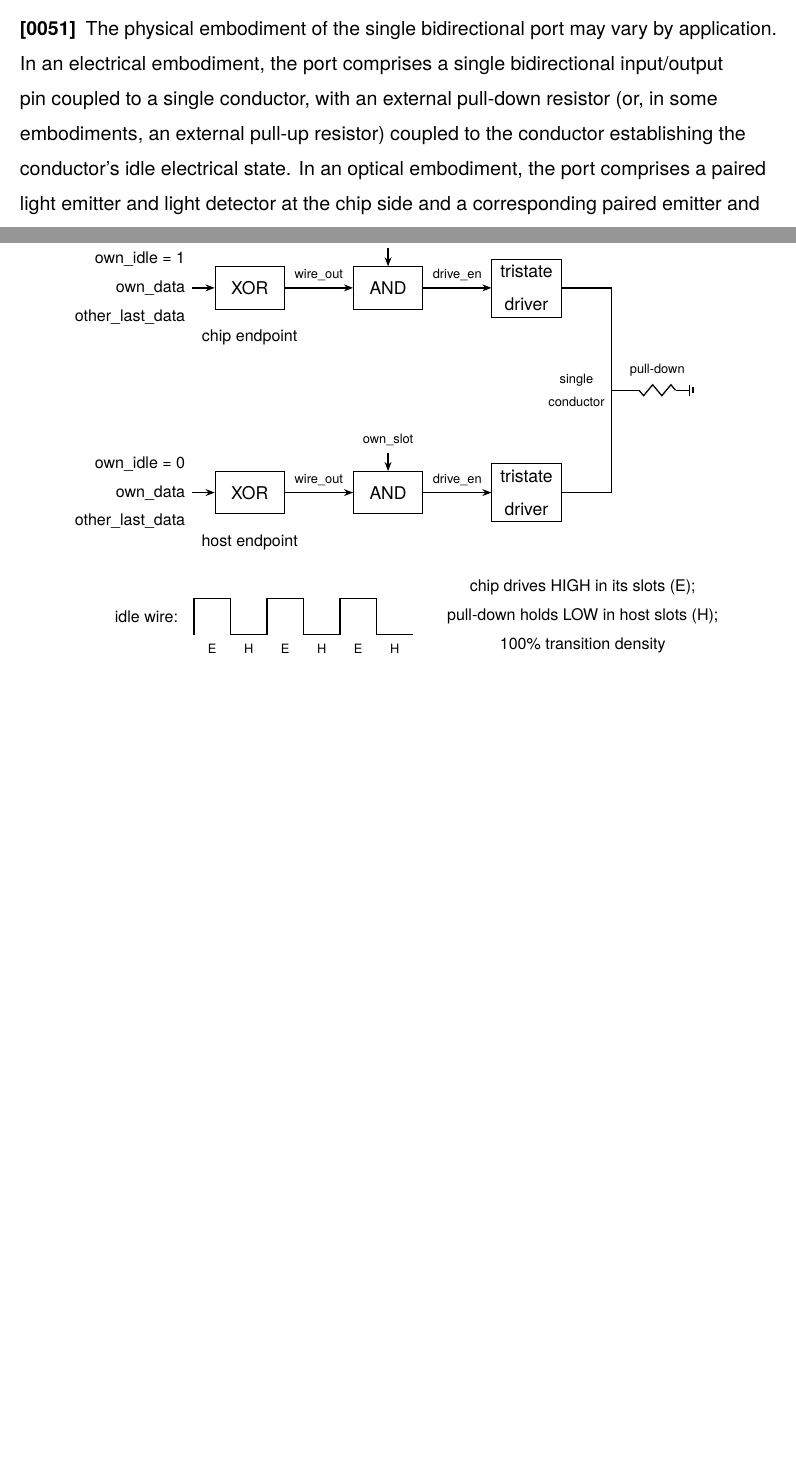
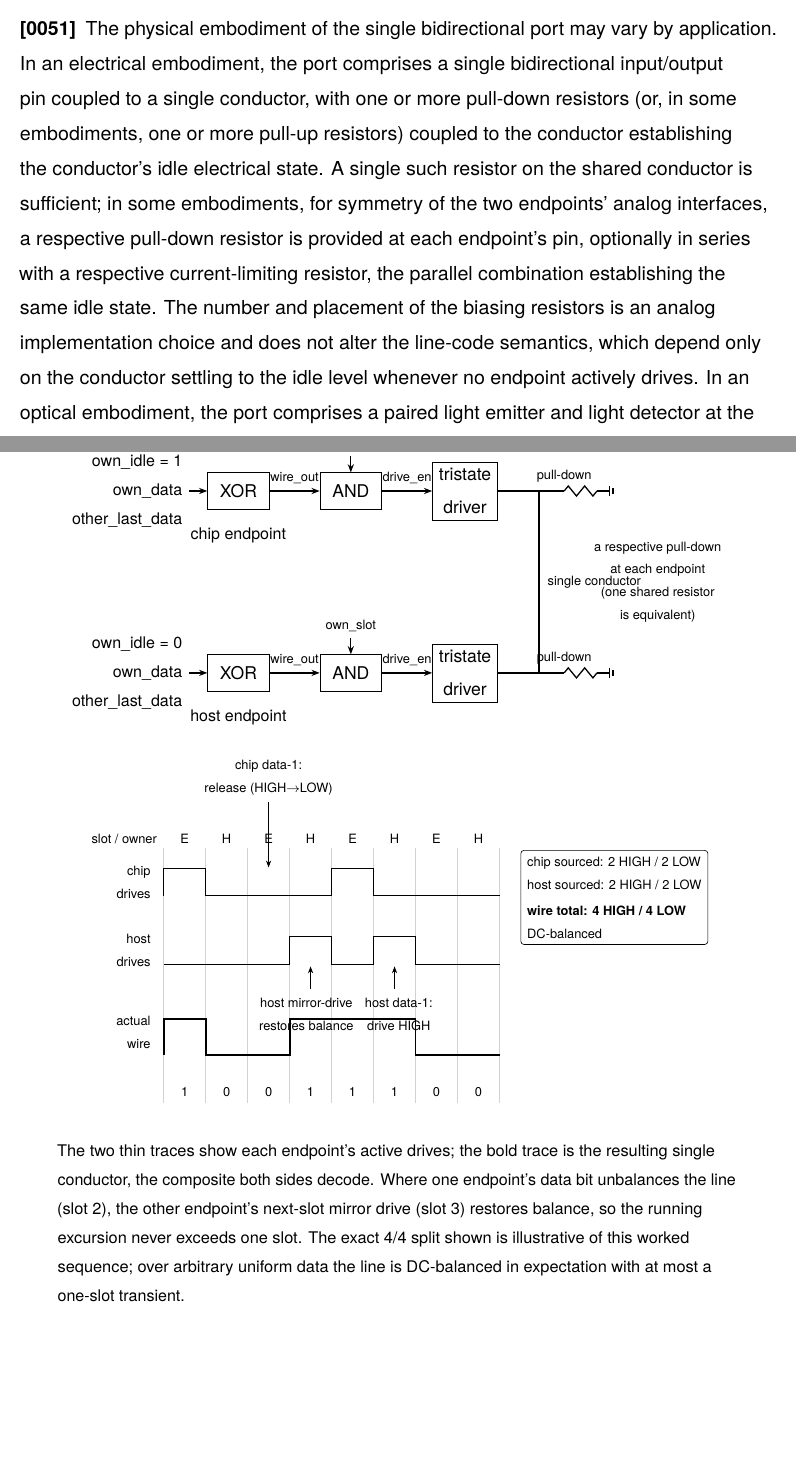
Before and after one commit to nickspiker/pipe, a LaTeX document (patent/patent.tex): two parts of pages 24 and 75 of 77, joined at a grey line, cut so that both start at the same text, the shorter picture padded with empty space. Compiled offline with pdfLaTeX.

Commit message:
patent: FIG 3 worked mirror-XOR example + symmetric pull-downs
- gate schematic now shows a respective pull-down at each endpoint
  (symmetric), with note that one shared resistor is equivalent
- replaced idle-only waveform with a worked 8-slot example: two thin
  per-endpoint drive lanes + bold composite wire (1 0 0 1 1 1 0 0),
  callouts on chip-data-1 release, host mirror-compensation, host data-1
- balance tally box: chip 2/2, host 2/2, wire 4/4 DC-balanced, with
  footnote that exact split is illustrative (balanced in expectation,
  one-slot transient over arbitrary data)
- claims: pull-down recitations in independent claims (linecode,
  silentfail) now 'one or more pull-down elements' incl. per-endpoint;
  spec embodiment para adds symmetric per-pin option + series resistor

Co-Authored-By: Claude Opus 4.8 (1M context) <noreply@anthropic.com>

```diff
--- a/patent/patent.tex
+++ b/patent/patent.tex
@@ -242,7 +242,7 @@ A timing waveform annotation depicts a noise event of duration less than one hal
 
 \para The chip's external interface comprises exactly one bidirectional communication port. The chip does not include a separate clock input, a debug interface, a JTAG tap, an in-circuit firmware update mechanism, an out-of-band manufacturer access path, a destruct port, or any other interface that crosses the chip's package boundary. The architectural decision to provide a single bidirectional port is not aesthetic; each interface absent from the chip is a class of attack absent from the chip.
 
-\para The physical embodiment of the single bidirectional port may vary by application. In an electrical embodiment, the port comprises a single bidirectional input/output pin coupled to a single conductor, with an external pull-down resistor (or, in some embodiments, an external pull-up resistor) coupled to the conductor establishing the conductor's idle electrical state. In an optical embodiment, the port comprises a paired light emitter and light detector at the chip side and a corresponding paired emitter and detector at the host side, with both pairs coupled to a single optical fiber operating as a bidirectional channel; the channel's idle state is established by an optical bias source or by passive emitter quiescence with detector thresholding. In a magnetic or inductive embodiment, the port comprises one or more coupling coils, with the channel operating thru near-field magnetic coupling and the channel's idle state established by a quiescent flux level. Capacitive, radio-frequency near-field, and acoustic embodiments employ analogous structures. References herein to ``wire,'' ``conductor,'' ``drive,'' ``pull-down,'' ``high logic level,'' ``low logic level,'' and similar electrical terminology are used to describe the line code clearly in the electrical embodiment; in non-electrical embodiments, the corresponding analog structures and signal states apply, and the term ``channel'' is used herein when the description applies generally to any physical embodiment.
+\para The physical embodiment of the single bidirectional port may vary by application. In an electrical embodiment, the port comprises a single bidirectional input/output pin coupled to a single conductor, with one or more pull-down resistors (or, in some embodiments, one or more pull-up resistors) coupled to the conductor establishing the conductor's idle electrical state. A single such resistor on the shared conductor is sufficient; in some embodiments, for symmetry of the two endpoints' analog interfaces, a respective pull-down resistor is provided at each endpoint's pin, optionally in series with a respective current-limiting resistor, the parallel combination establishing the same idle state. The number and placement of the biasing resistors is an analog implementation choice and does not alter the line-code semantics, which depend only on the conductor settling to the idle level whenever no endpoint actively drives. In an optical embodiment, the port comprises a paired light emitter and light detector at the chip side and a corresponding paired emitter and detector at the host side, with both pairs coupled to a single optical fiber operating as a bidirectional channel; the channel's idle state is established by an optical bias source or by passive emitter quiescence with detector thresholding. In a magnetic or inductive embodiment, the port comprises one or more coupling coils, with the channel operating thru near-field magnetic coupling and the channel's idle state established by a quiescent flux level. Capacitive, radio-frequency near-field, and acoustic embodiments employ analogous structures. References herein to ``wire,'' ``conductor,'' ``drive,'' ``pull-down,'' ``high logic level,'' ``low logic level,'' and similar electrical terminology are used to describe the line code clearly in the electrical embodiment; in non-electrical embodiments, the corresponding analog structures and signal states apply, and the term ``channel'' is used herein when the description applies generally to any physical embodiment.
 
 \para The absence of a JTAG interface eliminates in-system invasive probing of the chip's internal state. The absence of a firmware update mechanism eliminates the possibility of future vendor-pushed identity replacement. The absence of a debug interface eliminates any manufacturer access path designated as a service mode. The absence of a destruct pin eliminates any host-authenticated wipe that an attacker possessing the chip could trigger. The absence of an external clock input eliminates clock-glitching attacks against the chip's finite-state machine.
 
@@ -868,66 +868,119 @@ A method and apparatus for vendor-free domain-separated cryptographic device att
 \begin{center}
 \textbf{\figref{xorgates}}
 
-\vspace{1em}
+\vspace{0.6em}
 \begin{tikzpicture}[
   font=\small,
-  blk/.style={draw, minimum width=3.6em, minimum height=2.2em, align=center},
-  arrow/.style={-{Stealth[length=2mm]}, thick},
+  blk/.style={draw, minimum width=3.2em, minimum height=1.9em, align=center},
+  arrow/.style={-{Stealth[length=1.8mm]}, thick},
   note/.style={font=\footnotesize, align=center},
   lbl/.style={font=\scriptsize, align=center}]
 
 % chip endpoint (top row)
 \node[note, align=right] (inc) at (0,0) {own\_idle = 1\\own\_data\\other\_last\_data};
-\node[blk, right=0.5cm of inc]  (xorc) {XOR};
-\node[blk, right=1.5cm of xorc] (andc) {AND};
-\node[blk, right=1.5cm of andc] (tric) {tristate\\driver};
+\node[blk, right=0.4cm of inc]  (xorc) {XOR};
+\node[blk, right=1.1cm of xorc] (andc) {AND};
+\node[blk, right=1.1cm of andc] (tric) {tristate\\driver};
 \draw[arrow] (inc)  -- (xorc);
 \draw[arrow] (xorc) -- node[lbl, above] {wire\_out} (andc);
 \draw[arrow] (andc) -- node[lbl, above] {drive\_en} (tric);
-\node[lbl, above=0.4cm of andc] (slotc) {own\_slot};
+\node[lbl, above=0.35cm of andc] (slotc) {own\_slot};
 \draw[arrow] (slotc) -- (andc);
-\node[note, below=0.3cm of xorc] {chip endpoint};
+\node[note, below=0.25cm of xorc] {chip endpoint};
 
 % host endpoint (bottom row, mirrored)
-\node[blk, below=3.2cm of tric] (trih) {tristate\\driver};
-\node[blk, left=1.5cm of trih]  (andh) {AND};
-\node[blk, left=1.5cm of andh]  (xorh) {XOR};
-\node[note, align=right, left=0.5cm of xorh] (inh) {own\_idle = 0\\own\_data\\other\_last\_data};
+\node[blk, below=2.7cm of tric] (trih) {tristate\\driver};
+\node[blk, left=1.1cm of trih]  (andh) {AND};
+\node[blk, left=1.1cm of andh]  (xorh) {XOR};
+\node[note, align=right, left=0.4cm of xorh] (inh) {own\_idle = 0\\own\_data\\other\_last\_data};
 \draw[arrow] (inh)  -- (xorh);
 \draw[arrow] (xorh) -- node[lbl, above] {wire\_out} (andh);
 \draw[arrow] (andh) -- node[lbl, above] {drive\_en} (trih);
-\node[lbl, above=0.4cm of andh] (sloth) {own\_slot};
+\node[lbl, above=0.35cm of andh] (sloth) {own\_slot};
 \draw[arrow] (sloth) -- (andh);
-\node[note, below=0.3cm of xorh] {host endpoint};
+\node[note, below=0.25cm of xorh] {host endpoint};
 
 % single conductor joining the endpoints
-\coordinate[right=1.1cm of tric] (wj);
-\coordinate[right=1.1cm of trih] (wjh);
+\coordinate[right=0.9cm of tric] (wj);
+\coordinate[right=0.9cm of trih] (wjh);
 \draw[thick] (tric) -- (wj);
 \draw[thick] (trih) -- (wjh);
-\draw[thick] (wj) -- node[lbl, left] {single\\conductor} (wjh);
+\draw[thick] (wj) -- node[lbl, right=1pt] {single conductor} (wjh);
 
-% pull-down resistor to ground off the conductor midpoint
-\coordinate (mid) at ($(wj)!0.5!(wjh)$);
-\draw[thick] (mid) -- ++(0.6,0) coordinate (rtop);
-\draw[thick] (rtop) -- ++(0.1,-0.12) -- ++(0.2,0.24) -- ++(0.2,-0.24) -- ++(0.2,0.24) -- ++(0.1,-0.12) coordinate (rbot);
-\node[lbl, above=0.15cm of rtop, xshift=0.4cm] {pull-down};
-\draw[thick] (rbot) -- ++(0.3,0) coordinate (gnd);
-\draw[thick] ($(gnd)+(0,-0.12)$) -- ++(0,0.24);
-\draw[thick] ($(gnd)+(0.08,-0.07)$) -- ++(0,0.14);
+% per-side pull-down at each pin (symmetric)
+\foreach \n/\dir in {wj/1, wjh/-1} {
+  \draw[thick] (\n) -- ++(0.55,0) coordinate (r\n t);
+  \draw[thick] (r\n t) -- ++(0.09,0.11) -- ++(0.18,-0.22) -- ++(0.18,0.22) -- ++(0.18,-0.22) -- ++(0.09,0.11) coordinate (r\n b);
+  \draw[thick] (r\n b) -- ++(0.28,0) coordinate (g\n);
+  \draw[thick] ($(g\n)+(0,-0.11)$) -- ++(0,0.22);
+  \draw[thick] ($(g\n)+(0.07,-0.06)$) -- ++(0,0.12);
+}
+\node[lbl, above=0.04cm of rwjt] {pull-down};
+\node[lbl, above=0.04cm of rwjht] {pull-down};
+\node[lbl, align=center] at ($(wj)!0.5!(wjh)$) [xshift=2.6cm] {a respective pull-down\\at each endpoint\\(one shared resistor\\is equivalent)};
+\end{tikzpicture}
 
-% idle waveform
-\begin{scope}[shift={(1.2,-7.6)}]
-\node[note, left] at (0,0.4) {idle wire:};
-\draw[thick] (0.2,0) -- ++(0,0.8) -- ++(0.8,0) -- ++(0,-0.8) -- ++(0.8,0)
-  -- ++(0,0.8) -- ++(0.8,0) -- ++(0,-0.8) -- ++(0.8,0)
-  -- ++(0,0.8) -- ++(0.8,0) -- ++(0,-0.8) -- ++(0.8,0);
-\foreach \x/\l in {0.6/E, 1.4/H, 2.2/E, 3.0/H, 3.8/E, 4.6/H}
-  \node[lbl] at (\x,-0.3) {\l};
-\node[note, right] at (5.6,0.4)
-  {chip drives HIGH in its slots (E);\\pull-down holds LOW in host slots (H);\\100\% transition density};
-\end{scope}
+\vspace{0.4em}
+
+% ---- worked mirror-XOR example ----
+\begin{tikzpicture}[
+  font=\small,
+  lbl/.style={font=\scriptsize, align=center},
+  note/.style={font=\footnotesize, align=center},
+  hi/.style={thick},
+  x=0.92cm, y=1cm]
+
+% slot grid: 8 slots, owners E H E H E H E H; wire = 1 0 0 1 1 1 0 0
+% drives: chip(E) high at 0,4 ; host(H) high at 3,5 ; releases elsewhere
+\def\slotlabels{0/E,1/H,2/E,3/H,4/E,5/H,6/E,7/H}
+
+% column guides + owner row
+\foreach \s/\o in \slotlabels {
+  \draw[gray!35, very thin] (\s,3.05) -- (\s,-2.55);
+  \node[lbl] at (\s+0.5,3.25) {\o};
+}
+\draw[gray!35, very thin] (8,3.05) -- (8,-2.55);
+\node[lbl, left] at (0,3.25) {slot / owner};
+
+% lane 1: chip drive (thin). high at slots 0,4 ; low (release) elsewhere
+\node[lbl, left, align=right] at (-0.15,2.3) {chip\\drives};
+\def\chipwave{0/1,1/0,2/0,3/0,4/1,5/0,6/0,7/0}
+\draw[thick]
+  (0,2.0) -- (0,2.6) -- (1,2.6) -- (1,2.0) -- (2,2.0) -- (2,2.0) -- (3,2.0)
+  -- (3,2.0) -- (4,2.0) -- (4,2.6) -- (5,2.6) -- (5,2.0) -- (6,2.0) -- (8,2.0);
+
+% lane 2: host drive (thin). high at slots 3,5
+\node[lbl, left, align=right] at (-0.15,0.8) {host\\drives};
+\draw[thick]
+  (0,0.5) -- (3,0.5) -- (3,1.1) -- (4,1.1) -- (4,0.5) -- (5,0.5) -- (5,1.1)
+  -- (6,1.1) -- (6,0.5) -- (8,0.5);
+
+% lane 3: actual wire (bold) = OR of the two drives = 1 0 0 1 1 1 0 0
+\node[lbl, left, align=right] at (-0.15,-1.0) {actual\\wire};
+\draw[very thick]
+  (0,-1.5) -- (0,-0.7) -- (1,-0.7) -- (1,-1.5) -- (3,-1.5) -- (3,-0.7)
+  -- (6,-0.7) -- (6,-1.5) -- (8,-1.5);
+% wire bit labels
+\foreach \s/\b in {0/1,1/0,2/0,3/1,4/1,5/1,6/0,7/0}
+  \node[lbl] at (\s+0.5,-2.3) {\b};
+
+% event callouts
+\draw[-{Stealth[length=1.5mm]}] (2.5,4.05) -- (2.5,2.62);
+\node[lbl, align=center, anchor=south] at (2.5,4.05) {chip data-1:\\release (HIGH$\to$LOW)};
+\draw[-{Stealth[length=1.5mm]}] (3.5,-0.05) -- (3.5,0.45);
+\node[lbl, align=center, anchor=north] at (3.4,-0.1) {host mirror-drive\\restores balance};
+\draw[-{Stealth[length=1.5mm]}] (5.5,-0.05) -- (5.5,0.45);
+\node[lbl, align=center, anchor=north] at (5.6,-0.1) {host data-1:\\drive HIGH};
+
+% balance tallies
+\node[draw, rounded corners=2pt, align=left, font=\scriptsize, anchor=north west] at (8.5,3.0)
+  {chip sourced: 2 HIGH / 2 LOW\\host sourced: 2 HIGH / 2 LOW\\[2pt]\textbf{wire total: 4 HIGH / 4 LOW}\\DC-balanced};
 \end{tikzpicture}
+
+\vspace{0.3em}
+\begin{center}\begin{minipage}{0.9\textwidth}
+\footnotesize The two thin traces show each endpoint's active drives; the bold trace is the resulting single conductor, the composite both sides decode. Where one endpoint's data bit unbalances the line (slot 2), the other endpoint's next-slot mirror drive (slot 3) restores balance, so the running excursion never exceeds one slot. The exact 4/4 split shown is illustrative of this worked sequence; over arbitrary uniform data the line is DC-balanced in expectation with at most a one-slot transient.
+\end{minipage}\end{center}
 \end{center}
 
 \newpage
```
Also changed, not shown: patent/patent.pdf, patent/patent.tex (4 more changed lines).
